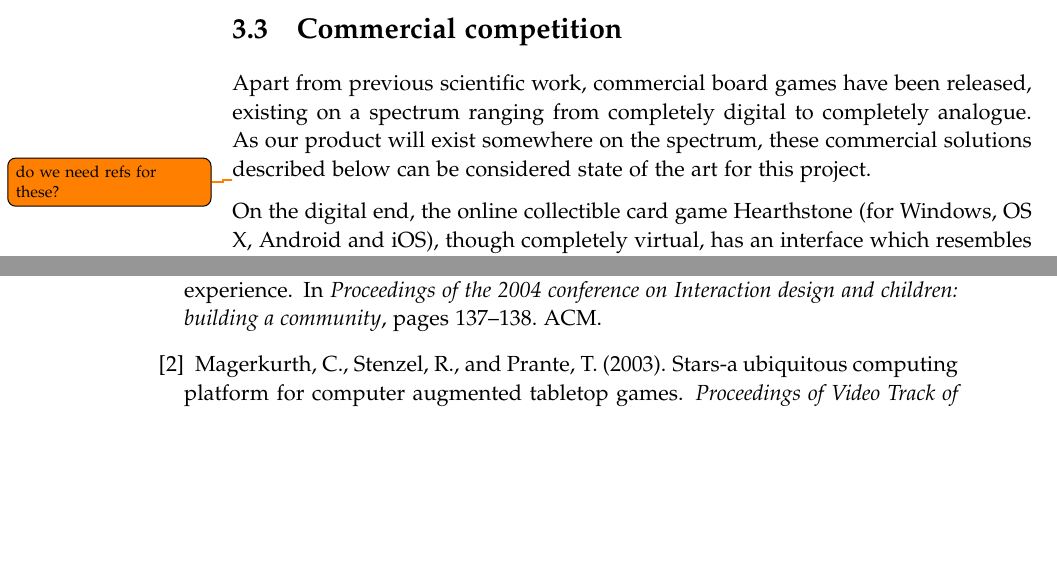
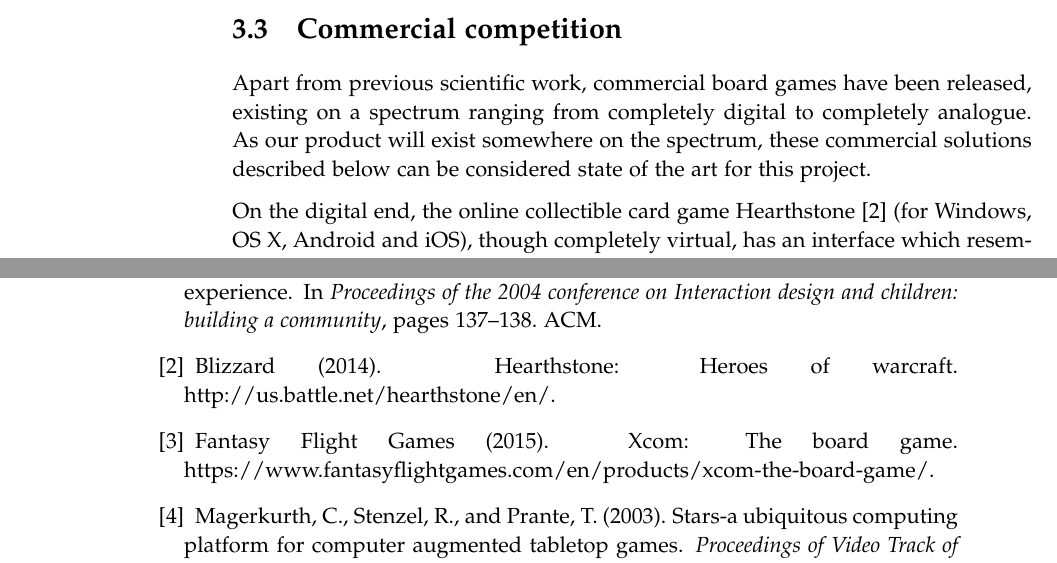
Before and after one commit to kaas-/mta15341-report, a LaTeX thesis (master.tex, which reads bib/mybib.bib, sections/BackgroundResearch.tex): two parts of pages 14 and 41 of 43, joined at a grey line, cut so that both start at the same text, the shorter picture padded with empty space. Compiled offline with pdfLaTeX.

Commit message:
inserteed the references

```diff
--- a/bib/mybib.bib
+++ b/bib/mybib.bib
@@ -121,3 +121,25 @@
   Url                      = {http://www.sjgames.com/apps/levelcounter/},
   Urldate                  = {2015-11-20}
 }
+
+@Misc{XCOM,
+  Title                    = {XCOM: The Board Game},
+
+  Author                   = {{Fantasy Flight Games}},
+  HowPublished             = {https://www.fantasyflightgames.com/en/products/xcom-the-board-game/},
+  Year                     = {2015},
+
+  Url                      = {https://www.fantasyflightgames.com/en/products/xcom-the-board-game/},
+  Urldate                  = {2015-11-20}
+}
+
+@Misc{Hearthstone,
+  Title                    = {Hearthstone: Heroes of Warcraft},
+
+  Author                   = {{Blizzard}},
+  HowPublished             = {http://us.battle.net/hearthstone/en/},
+  Year                     = {2014},
+
+  Url                      = {http://us.battle.net/hearthstone/en/},
+  Urldate                  = {2015-11-20}
+}
--- a/sections/BackgroundResearch.tex
+++ b/sections/BackgroundResearch.tex
@@ -28,5 +28,5 @@ Magerkurth et al. \citep{magStars} created "STARS", a ubiquitous computing platf
 \section{Commercial competition}
 Apart from previous scientific work, commercial board games have been released, existing on a spectrum ranging from completely digital to completely analogue. As our product will exist somewhere on the spectrum, these commercial solutions described below can be considered state of the art for this project.
 
-\todo{do we need refs for these?}On the digital end, the online collectible card game Hearthstone (for Windows, OS X, Android and iOS), though completely virtual, has an interface which resembles a physical game board with cards and information on it. The user plays the game by dragging the cards onto the board from their 'hand' by way of using the cursor (when playing on a desktop computer), or by swiping with a finger (when playing on a smartphone or a tablet). The cards placed on the board can then be dragged to the cards they need to attack, etc. This swiping mechanism gives the game a tangible sense, making it resemble an analogue card game, even though no physical cards are involved.
+On the digital end, the online collectible card game Hearthstone \citep{Hearthstone} (for Windows, OS X, Android and iOS), though completely virtual, has an interface which resembles a physical game board with cards and information on it. The user plays the game by dragging the cards onto the board from their 'hand' by way of using the cursor (when playing on a desktop computer), or by swiping with a finger (when playing on a smartphone or a tablet). The cards placed on the board can then be dragged to the cards they need to attack, etc. This swiping mechanism gives the game a tangible sense, making it resemble an analogue card game, even though no physical cards are involved.
 
```
Also changed, not shown: sections/BackgroundResearch.tex (4 more changed lines).
